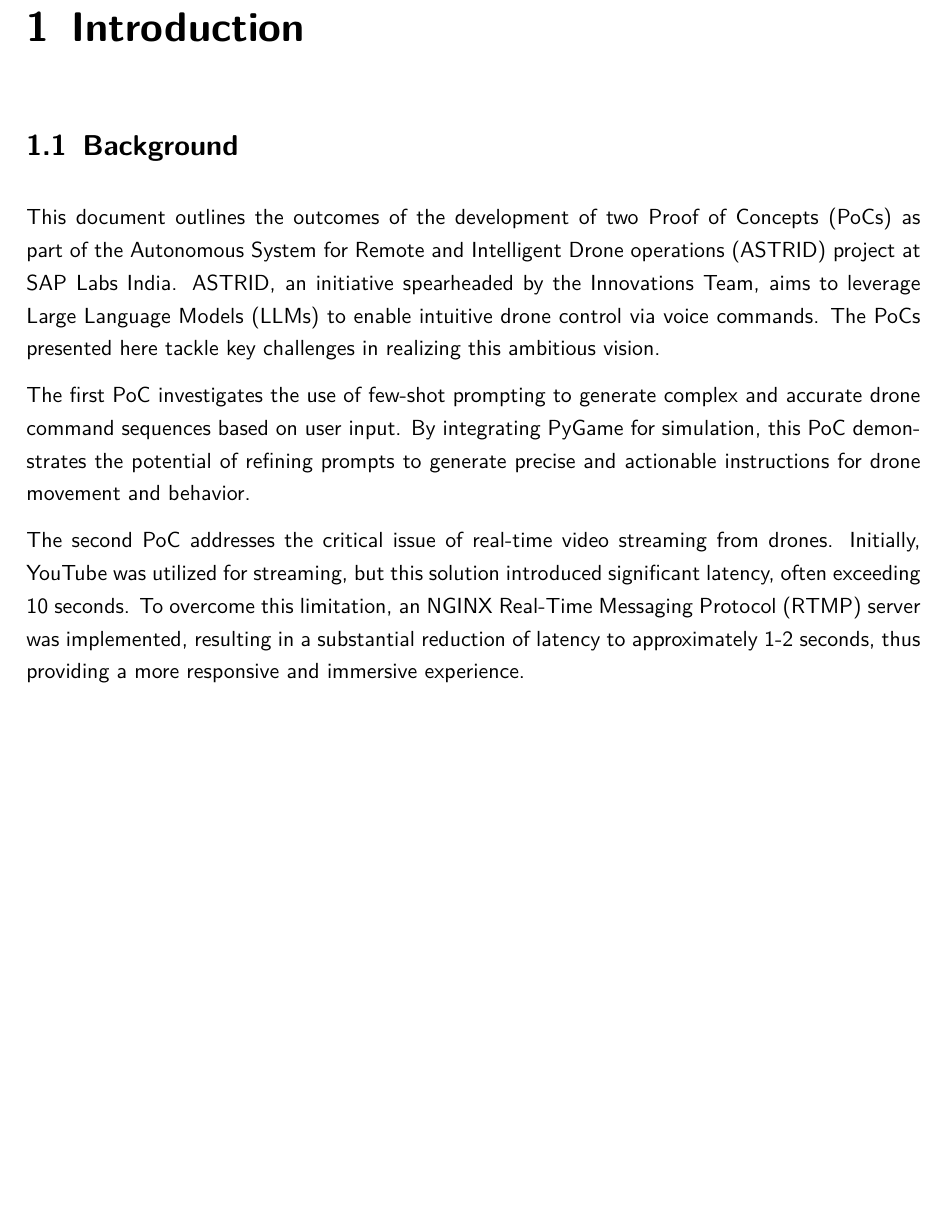
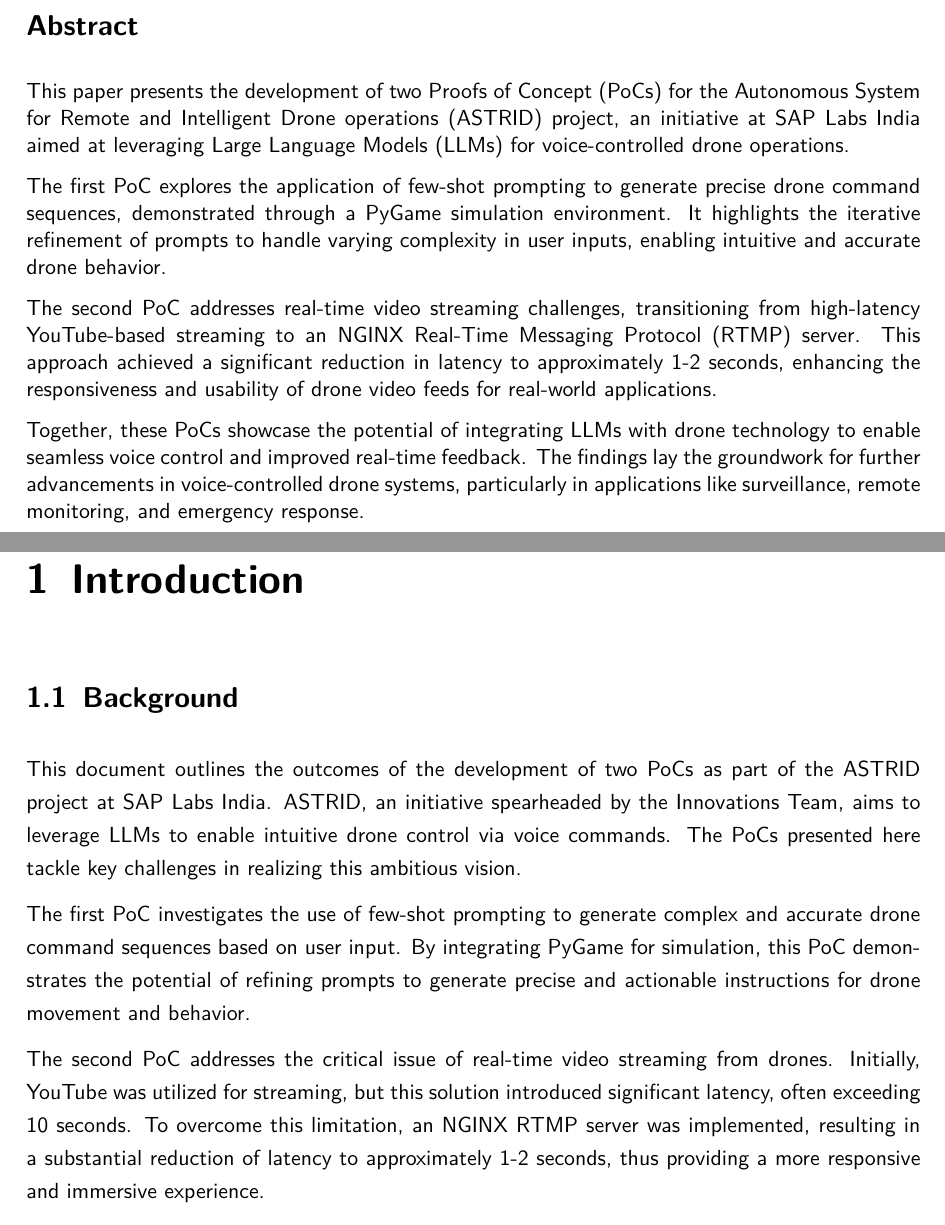
Before and after one commit to zxTyphoon/Whitepaper_SAP_Drone-Project, a LaTeX thesis (master.tex, which reads textPages/abstract.tex): part of page 4 of 16 before the commit and two parts of pages 2 and 5 of 17 after it, the two joined at a grey line, cut at the place of the change, the shorter picture padded with empty space. Compiled offline with pdfLaTeX.

Commit message:
added Abstract

```diff
--- a/textPages/abstract.tex
+++ b/textPages/abstract.tex
@@ -0,0 +1,12 @@
+\section*{Abstract}
+This paper presents the development of two \acp{PoC} for the \ac{ASTRID} project,
+an initiative at SAP Labs India aimed at leveraging \acp{LLM} for voice-controlled drone operations.
+
+The first \ac{PoC} explores the application of few-shot prompting to generate precise drone command sequences, demonstrated through a PyGame simulation environment.
+It highlights the iterative refinement of prompts to handle varying complexity in user inputs, enabling intuitive and accurate drone behavior.
+
+The second \ac{PoC} addresses real-time video streaming challenges, transitioning from high-latency YouTube-based streaming to an NGINX \ac{RTMP} server.
+This approach achieved a significant reduction in latency to approximately 1-2 seconds, enhancing the responsiveness and usability of drone video feeds for real-world applications.
+
+Together, these \acp{PoC} showcase the potential of integrating \acp{LLM} with drone technology to enable seamless voice control and improved real-time feedback.
+The findings lay the groundwork for further advancements in voice-controlled drone systems, particularly in applications like surveillance, remote monitoring, and emergency response.
```
Also changed, not shown: acronyms.tex (+1 -0 lines), master.pdf.
